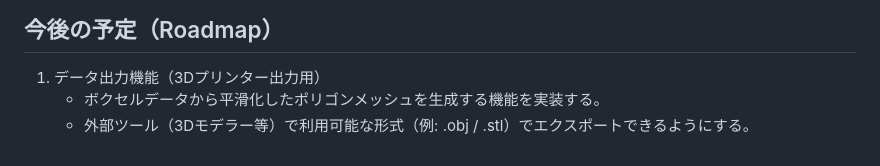
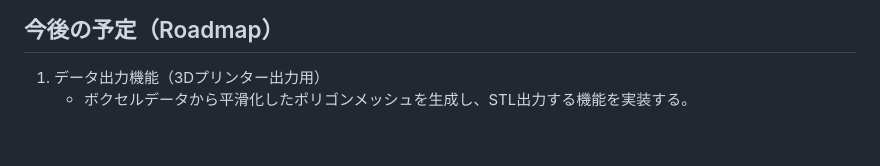
Before and after one commit to ilandroot/rkr-modeler, a Markdown page: README.md, the part around the change. GitHub-like rendering.

Commit message:
Update README.md
road mapの記述を改訂した。

```diff
--- a/README.md
+++ b/README.md
@@ -224,5 +224,4 @@ URL：<https://threejs.org/>
 
 ## 今後の予定（Roadmap）
 1. データ出力機能（3Dプリンター出力用）
-   - ボクセルデータから平滑化したポリゴンメッシュを生成する機能を実装する。
-   - 外部ツール（3Dモデラー等）で利用可能な形式（例: .obj / .stl）でエクスポートできるようにする。
+   - ボクセルデータから平滑化したポリゴンメッシュを生成し、STL出力する機能を実装する。
```
